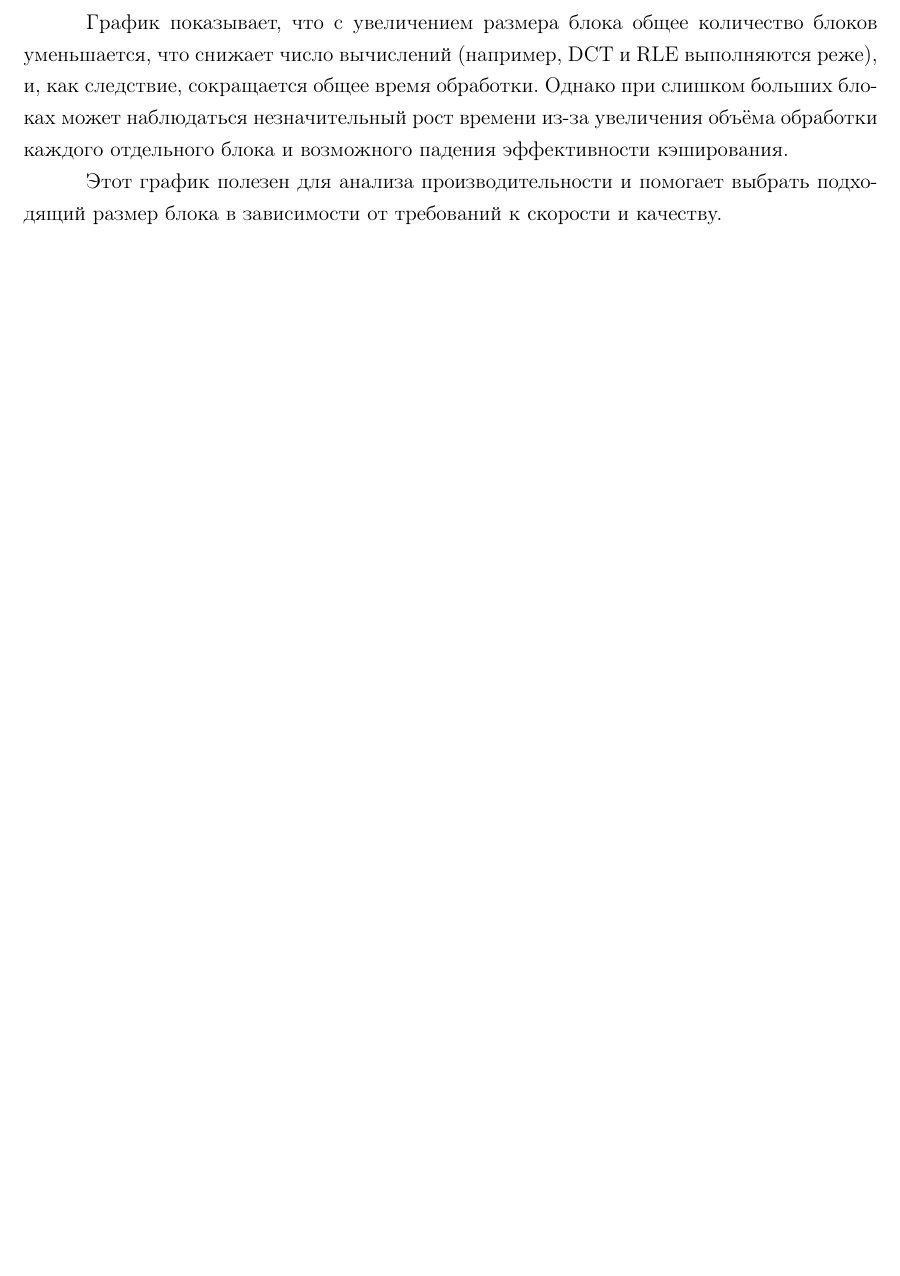
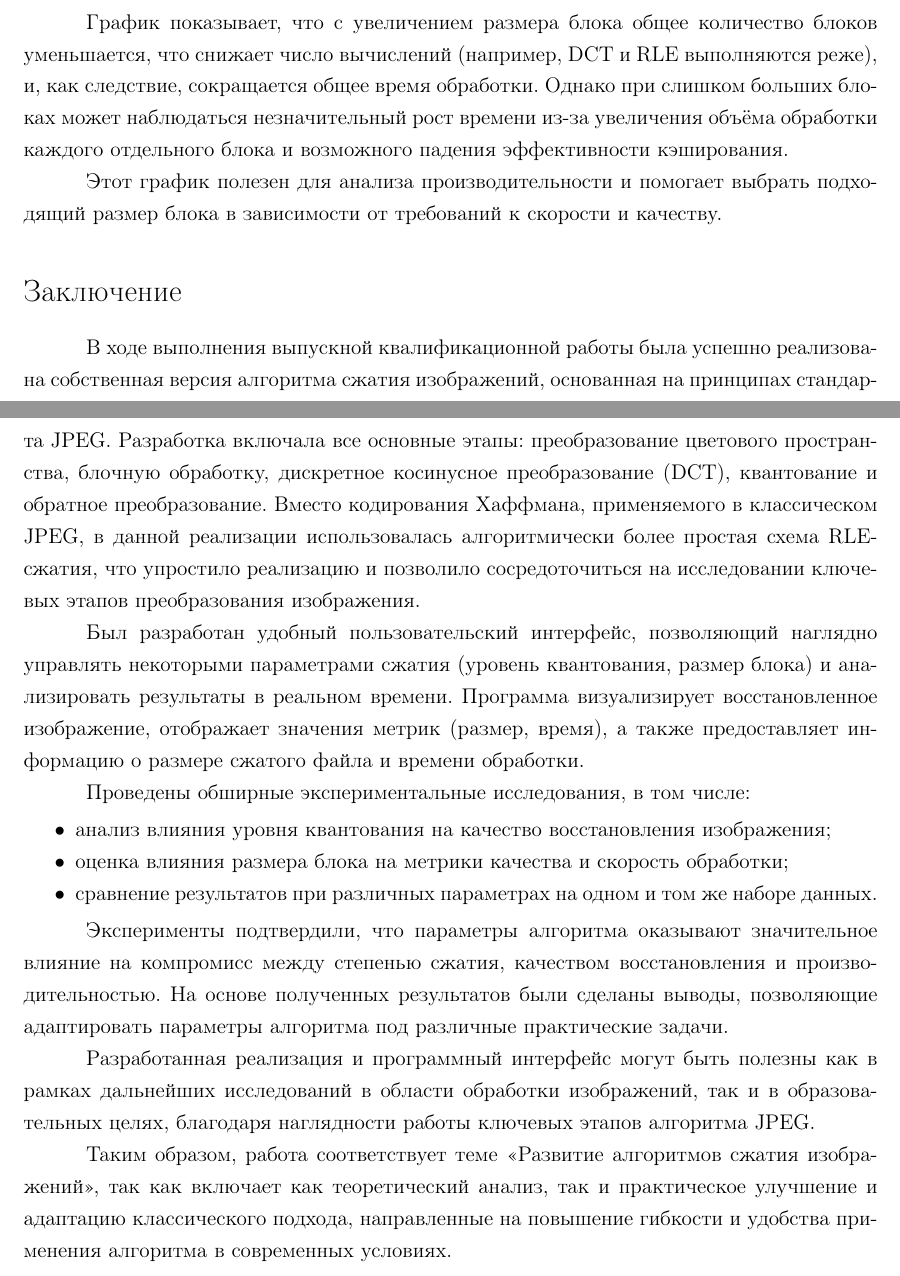
Before and after one commit to neotouch1/Coursework, a LaTeX thesis (app/diplom/files/diplom.tex, which reads app/diplom/include/conclusion.tex): part of page 40 of 41 before the commit and two parts of pages 40 and 41 of 42 after it, the two joined at a grey line, cut so that both start at the same text, the shorter picture padded with empty space. Compiled offline with pdfLaTeX; a LaTeX package or settings file that is missing is left out.

Commit message:
close version

```diff
--- /dev/null
+++ b/app/diplom/include/conclusion.tex
@@ -0,0 +1,35 @@
+\section*{Заключение}
+
+В ходе выполнения выпускной квалификационной работы была успешно реализована собственная версия алгоритма
+сжатия изображений, основанная на принципах стандарта JPEG.
+Разработка включала все основные этапы: преобразование цветового пространства,
+блочную обработку, дискретное косинусное преобразование (DCT), квантование и обратное преобразование.
+Вместо кодирования Хаффмана, применяемого в классическом JPEG,
+в данной реализации использовалась алгоритмически более простая схема RLE-сжатия,
+что упростило реализацию и позволило сосредоточиться на исследовании ключевых этапов преобразования изображения.
+
+Был разработан удобный пользовательский интерфейс, позволяющий наглядно управлять некоторыми параметрами
+сжатия (уровень квантования, размер блока) и анализировать результаты в реальном времени.
+Программа визуализирует восстановленное изображение, отображает значения метрик (размер, время),
+а также предоставляет информацию о размере сжатого файла и времени обработки.
+
+Проведены обширные экспериментальные исследования, в том числе:
+
+\begin{itemize}
+    \item анализ влияния уровня квантования на качество восстановления изображения;
+    \item оценка влияния размера блока на метрики качества и скорость обработки;
+    \item сравнение результатов при различных параметрах на одном и том же наборе данных.
+\end{itemize}
+
+Эксперименты подтвердили, что параметры алгоритма оказывают значительное влияние
+на компромисс между степенью сжатия, качеством восстановления и производительностью.
+На основе полученных результатов были сделаны выводы, позволяющие адаптировать параметры алгоритма
+под различные практические задачи.
+
+Разработанная реализация и программный интерфейс могут быть полезны как в рамках дальнейших исследований
+в области обработки изображений, так и в образовательных целях,
+благодаря наглядности работы ключевых этапов алгоритма JPEG.
+
+Таким образом, работа соответствует теме «Развитие алгоритмов сжатия изображений»,
+так как включает как теоретический анализ, так и практическое улучшение и адаптацию классического подхода,
+направленные на повышение гибкости и удобства применения алгоритма в современных условиях.
```
Also changed, not shown: app/diplom/files/diplom.tex (+3 -0 lines), 1 other file.
